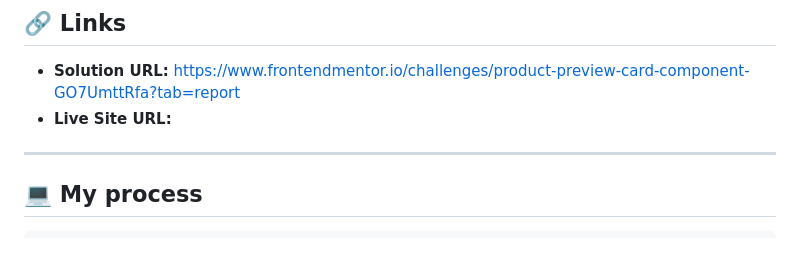
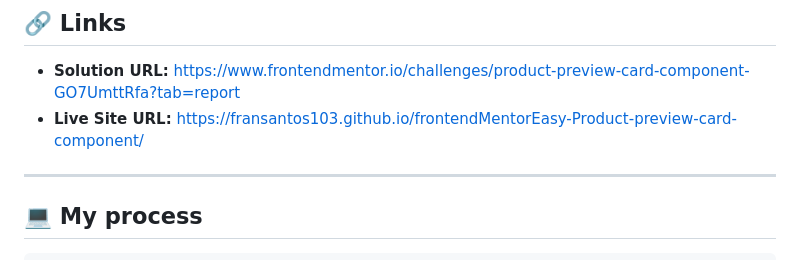
Before and after one commit to FranSantos103/frontendMentorEasy-Product-preview-card-component, a Markdown page: README.md, the part around the change. GitHub-like rendering.

Commit message:
Update Live Site URL in README

```diff
--- a/README.md
+++ b/README.md
@@ -14,7 +14,7 @@ Frontend Mentor challenges help you improve your coding skills by building reali
 ## 🔗 Links
 
 - **Solution URL:** [https://www.frontendmentor.io/challenges/product-preview-card-component-GO7UmttRfa?tab=report](#)
-- **Live Site URL:** [](#)
+- **Live Site URL:** [https://fransantos103.github.io/frontendMentorEasy-Product-preview-card-component/](#)
 
 ---
 
```
